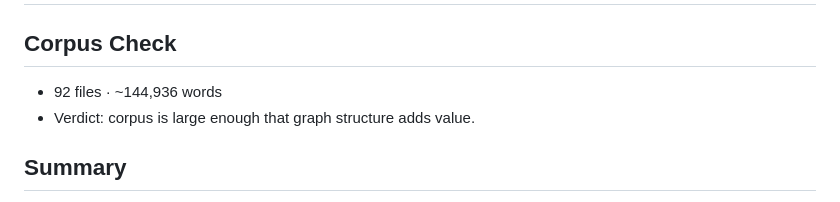
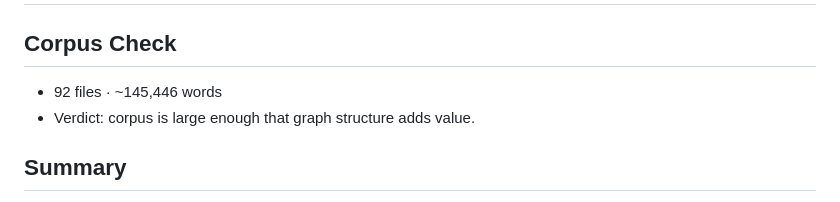
Before and after one commit to littley-y/SilverWorker, a Markdown page: graphify-out/GRAPH_REPORT.md, the part around the change. GitHub-like rendering.

Commit message:
chore(graphify): update after history commit

```diff
--- a/graphify-out/GRAPH_REPORT.md
+++ b/graphify-out/GRAPH_REPORT.md
@@ -1,7 +1,7 @@
 # Graph Report - SilverWorker  (2026-05-14)
 
 ## Corpus Check
-- 92 files · ~144,936 words
+- 92 files · ~145,446 words
 - Verdict: corpus is large enough that graph structure adds value.
 
 ## Summary
```
